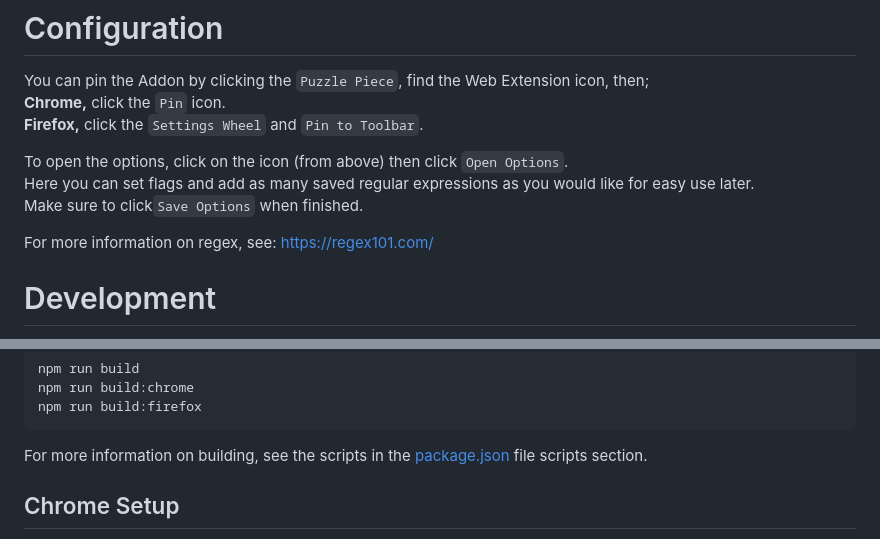
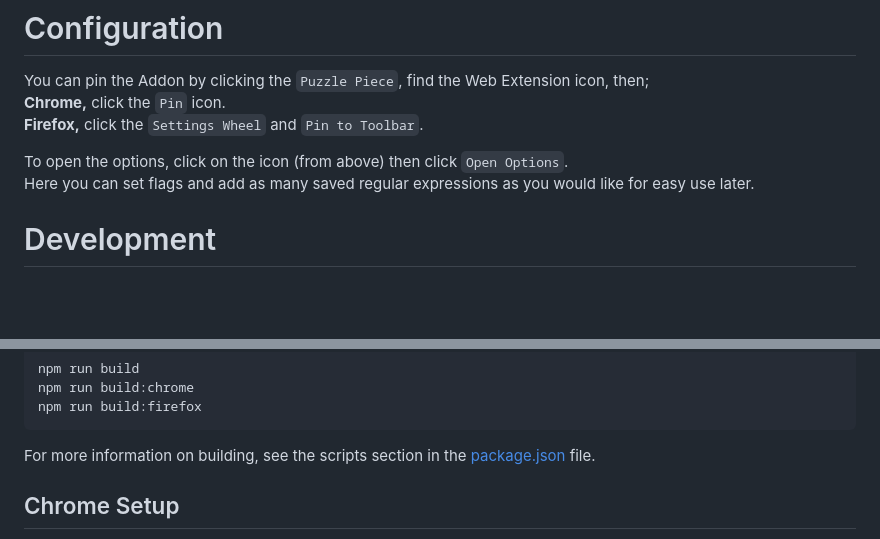
Before and after one commit to smashedr/simple-extension, a Markdown page: README.md, 2 parts joined by grey strips. GitHub-like rendering; blank space fills up the shorter version.

````diff
--- a/README.md
+++ b/README.md
@@ -48,9 +48,6 @@ You can pin the Addon by clicking the `Puzzle Piece`, find the Web Extension ico
 
 To open the options, click on the icon (from above) then click `Open Options`.
 Here you can set flags and add as many saved regular expressions as you would like for easy use later.
-Make sure to click`Save Options` when finished.
-
-For more information on regex, see: https://regex101.com/
 
 # Development
 
@@ -101,7 +98,7 @@ npm run build:chrome
 npm run build:firefox
 ```
 
-For more information on building, see the scripts in the [package.json](package.json) file scripts section.
+For more information on building, see the scripts section in the [package.json](package.json) file.
 
 ## Chrome Setup
 
````
